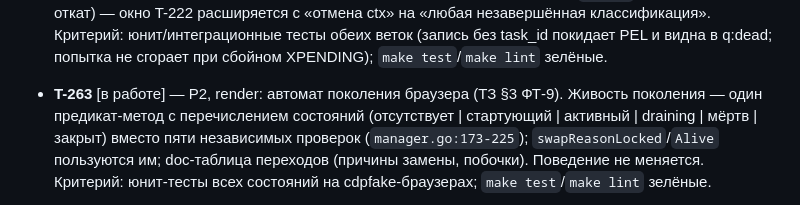
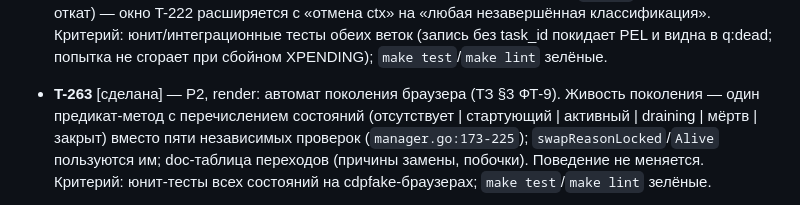
Before and after one commit to yepbro/laravel-domains, a Markdown page: tasks/tasks.md, the part around the change. Drawn GitHub-style.

Commit message:
chore: T-263 [сделана] — предикат-автомат genStateLocked Г0–Г5 + спецификация П1–П9 в genstate.go, swapReasonLocked/Alive через него; поведение не менялось; ревью deepseek P2-1/P2-2 обработаны; make test зелёный

```diff
--- a/tasks/tasks.md
+++ b/tasks/tasks.md
@@ -458,7 +458,7 @@ T-258/T-261/T-266: читатели обоих воркеров).
   (запись без task_id покидает PEL и видна в q:dead; попытка не сгорает
   при сбойном XPENDING); `make test`/`make lint` зелёные.
 
-- **T-263** [в работе] — P2, render: автомат поколения браузера (ТЗ §3
+- **T-263** [сделана] — P2, render: автомат поколения браузера (ТЗ §3
   ФТ-9). Живость поколения — один предикат-метод с перечислением
   состояний (отсутствует | стартующий | активный | draining | мёртв |
   закрыт) вместо пяти независимых проверок (`manager.go:173-225`);
```
